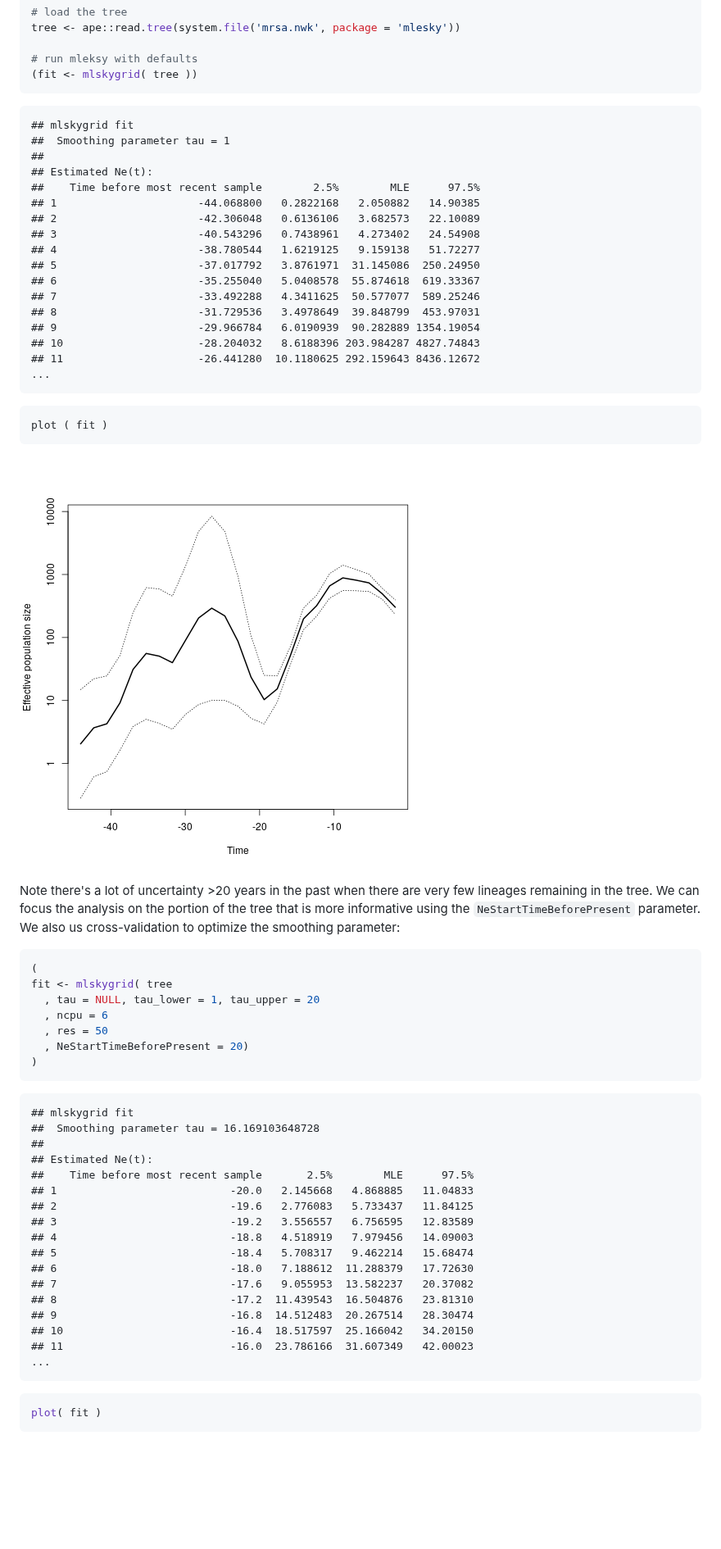
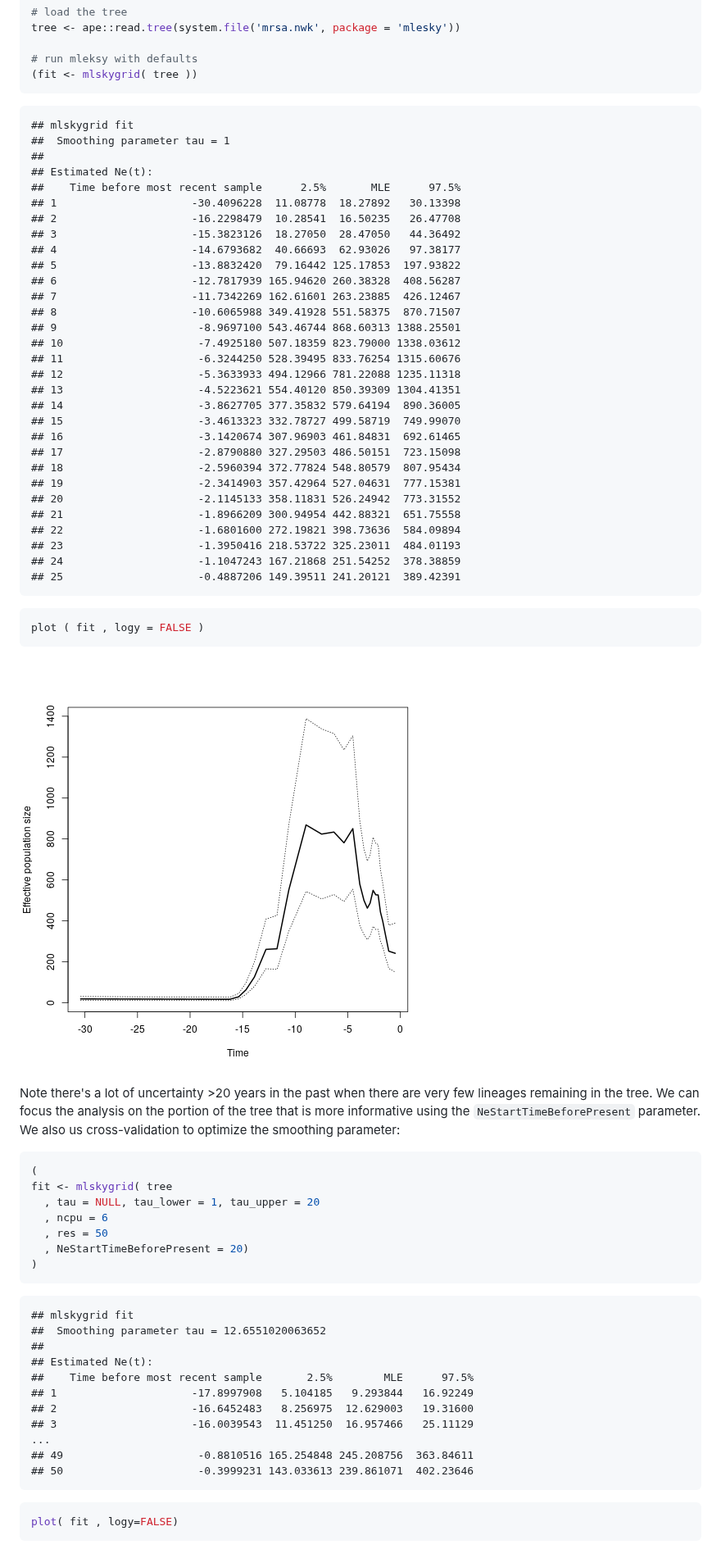
Before and after one commit to emvolz-phylodynamics/mlesky, a Markdown page: README.md, the part around one of its changes. Shown at 82% size. Rendered like a GitHub page; pictures changed too: figure/unnamed-chunk-1-1.png; blank space fills up the shorter version.

Commit message:
adaptive time axis, update README, optimize res with AIC

````diff
--- a/README.md
+++ b/README.md
@@ -34,28 +34,42 @@ tree <- ape::read.tree(system.file('mrsa.nwk', package = 'mlesky'))
 (fit <- mlskygrid( tree ))
 ```
 
+
 ```
 ## mlskygrid fit
 ## 	Smoothing parameter tau = 1
 ##
 ## Estimated Ne(t):
-##    Time before most recent sample        2.5%        MLE      97.5%
-## 1                      -44.068800   0.2822168   2.050882   14.90385
-## 2                      -42.306048   0.6136106   3.682573   22.10089
-## 3                      -40.543296   0.7438961   4.273402   24.54908
-## 4                      -38.780544   1.6219125   9.159138   51.72277
-## 5                      -37.017792   3.8761971  31.145086  250.24950
-## 6                      -35.255040   5.0408578  55.874618  619.33367
-## 7                      -33.492288   4.3411625  50.577077  589.25246
-## 8                      -31.729536   3.4978649  39.848799  453.97031
-## 9                      -29.966784   6.0190939  90.282889 1354.19054
-## 10                     -28.204032   8.6188396 203.984287 4827.74843
-## 11                     -26.441280  10.1180625 292.159643 8436.12672
-...
+##    Time before most recent sample      2.5%       MLE      97.5%
+## 1                     -30.4096228  11.08778  18.27892   30.13398
+## 2                     -16.2298479  10.28541  16.50235   26.47708
+## 3                     -15.3823126  18.27050  28.47050   44.36492
+## 4                     -14.6793682  40.66693  62.93026   97.38177
+## 5                     -13.8832420  79.16442 125.17853  197.93822
+## 6                     -12.7817939 165.94620 260.38328  408.56287
+## 7                     -11.7342269 162.61601 263.23885  426.12467
+## 8                     -10.6065988 349.41928 551.58375  870.71507
+## 9                      -8.9697100 543.46744 868.60313 1388.25501
+## 10                     -7.4925180 507.18359 823.79000 1338.03612
+## 11                     -6.3244250 528.39495 833.76254 1315.60676
+## 12                     -5.3633933 494.12966 781.22088 1235.11318
+## 13                     -4.5223621 554.40120 850.39309 1304.41351
+## 14                     -3.8627705 377.35832 579.64194  890.36005
+## 15                     -3.4613323 332.78727 499.58719  749.99070
+## 16                     -3.1420674 307.96903 461.84831  692.61465
+## 17                     -2.8790880 327.29503 486.50151  723.15098
+## 18                     -2.5960394 372.77824 548.80579  807.95434
+## 19                     -2.3414903 357.42964 527.04631  777.15381
+## 20                     -2.1145133 358.11831 526.24942  773.31552
+## 21                     -1.8966209 300.94954 442.88321  651.75558
+## 22                     -1.6801600 272.19821 398.73636  584.09894
+## 23                     -1.3950416 218.53722 325.23011  484.01193
+## 24                     -1.1047243 167.21868 251.54252  378.38859
+## 25                     -0.4887206 149.39511 241.20121  389.42391
 ```
 
 ```r
-plot ( fit )
+plot ( fit , logy = FALSE )
 ```
 
 ![plot of chunk unnamed-chunk-1](figure/unnamed-chunk-1-1.png)
@@ -76,26 +90,20 @@ fit <- mlskygrid( tree
 
 ```
 ## mlskygrid fit
-## 	Smoothing parameter tau = 16.169103648728
+## 	Smoothing parameter tau = 12.6551020063652
 ##
 ## Estimated Ne(t):
 ##    Time before most recent sample       2.5%        MLE      97.5%
-## 1                           -20.0   2.145668   4.868885   11.04833
-## 2                           -19.6   2.776083   5.733437   11.84125
-## 3                           -19.2   3.556557   6.756595   12.83589
-## 4                           -18.8   4.518919   7.979456   14.09003
-## 5                           -18.4   5.708317   9.462214   15.68474
-## 6                           -18.0   7.188612  11.288379   17.72630
-## 7                           -17.6   9.055953  13.582237   20.37082
-## 8                           -17.2  11.439543  16.504876   23.81310
-## 9                           -16.8  14.512483  20.267514   28.30474
-## 10                          -16.4  18.517597  25.166042   34.20150
-## 11                          -16.0  23.786166  31.607349   42.00023
+## 1                     -17.8997908   5.104185   9.293844   16.92249
+## 2                     -16.6452483   8.256975  12.629003   19.31600
+## 3                     -16.0039543  11.451250  16.957466   25.11129
 ...
+## 49                     -0.8810516 165.254848 245.208756  363.84611
+## 50                     -0.3999231 143.033613 239.861071  402.23646
 ```
 
 ```r
-plot( fit )
+plot( fit , logy=FALSE)
 ```
 
 ![plot of chunk unnamed-chunk-2](figure/unnamed-chunk-2-1.png)
````
Also changed, not shown: other parts of README.md (+144 -51 lines), figure/unnamed-chunk-2-1.png, figure/unnamed-chunk-3-1.png, figure/unnamed-chunk-4-1.png, figure/unnamed-chunk-5-1.png (added), figure/unnamed-chunk-7-1.png (added), 8 other files.
